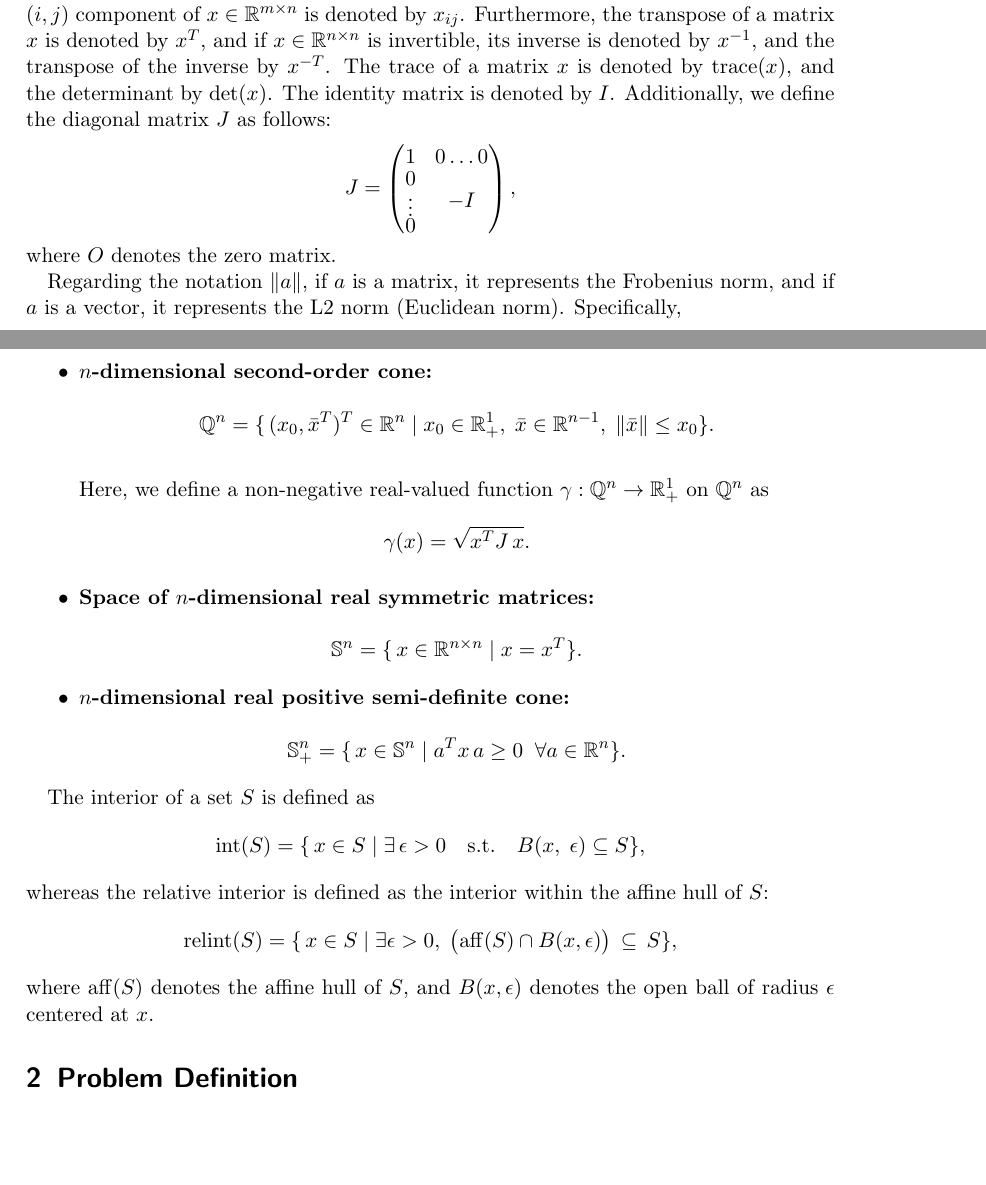
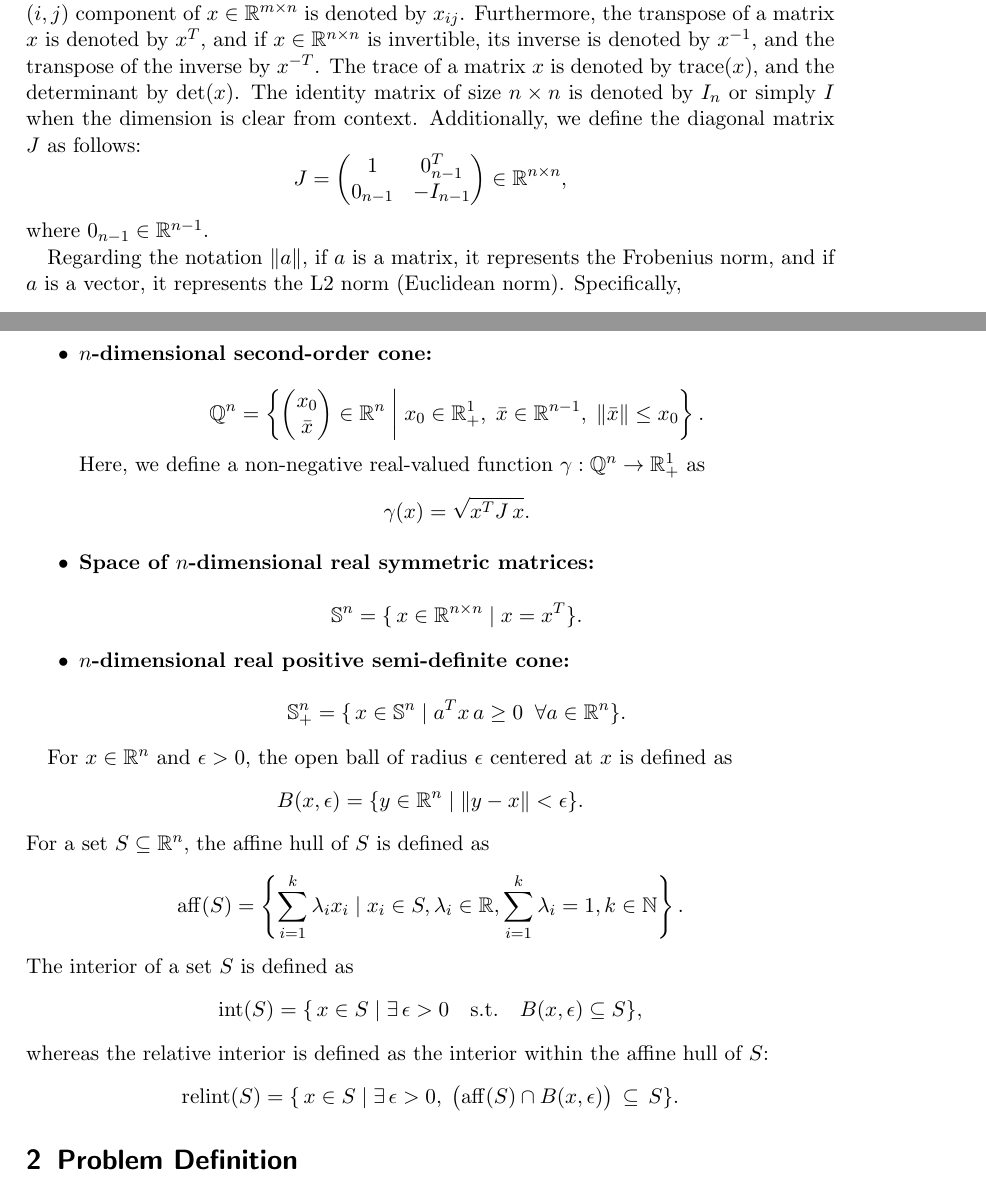
Before and after one commit to napinoco/A_study_on_SDPT3, a LaTeX paper (main_en.tex, which reads section01_notations.tex): two parts of pages 2 and 3 of 25, joined at a grey line, cut so that both start at the same text, the shorter picture padded with empty space. Compiled offline with pdfLaTeX.

Commit message:
Improve notation clarity and consistency in section01_notations.tex

```diff
--- a/section01_notations.tex
+++ b/section01_notations.tex
@@ -9,15 +9,15 @@ For positive integers $m$ and $n$, let $\mathbb{R}^{m \times n}$ denote the spac
 The $(i,j)$ component of $x \in \mathbb{R}^{m \times n}$ is denoted by $x_{ij}$.
 Furthermore, the transpose of a matrix $x$ is denoted by $x^T$, and if $x \in \mathbb{R}^{n \times n}$ is invertible, its inverse is denoted by $x^{-1}$, and the transpose of the inverse by $x^{-T}$.
 The trace of a matrix $x$ is denoted by $\operatorname{trace}(x)$, and the determinant by $\operatorname{det}(x)$.
-The identity matrix is denoted by $I$.
+The identity matrix of size $n \times n$ is denoted by $I_n$ or simply $I$ when the dimension is clear from context.
 Additionally, we define the diagonal matrix $J$ as follows:
 \[
     J = \begin{pmatrix}
-         1 & 0 \ldots 0\\
-         \substack{\displaystyle 0\\\displaystyle\vdots\\\displaystyle 0} & -I
-    \end{pmatrix},
+        1 & 0_{n-1}^T \\
+        0_{n-1} & -I_{n-1}
+    \end{pmatrix} \in \mathbb{R}^{n \times n},
 \]
-where $O$ denotes the zero matrix.
+where $0_{n-1} \in \mathbb{R}^{n-1}$.
 
 Regarding the notation $\|a\|$, if $a$ is a matrix, it represents the Frobenius norm, and if $a$ is a vector, it represents the L2 norm (Euclidean norm).
 Specifically,
@@ -42,10 +42,10 @@ We define several sets as follows:
     \textbf{$n$-dimensional second-order cone:} \\
     \[
       \mathbb{Q}^n
-      = \{\, (x_0, \bar{x}^T)^T \in \mathbb{R}^n
-         \mid x_0 \in \mathbb{R}^1_+, \; \bar{x} \in \mathbb{R}^{n-1}, \; \|\bar{x}\| \le x_0 \}.
-    \]\\
-    Here, we define a non-negative real-valued function $\gamma : \mathbb{Q}^n \to \mathbb{R}^1_+$ on $\mathbb{Q}^n$ as
+      = \left\{ \begin{pmatrix} x_0 \\ \bar{x} \end{pmatrix} \in \mathbb{R}^n
+         \;\middle|\; x_0 \in \mathbb{R}^1_+, \; \bar{x} \in \mathbb{R}^{n-1}, \; \|\bar{x}\| \le x_0 \right\}.
+    \]
+    Here, we define a non-negative real-valued function $\gamma : \mathbb{Q}^n \to \mathbb{R}^1_+$ as
     \[
       \gamma(x) = \sqrt{x^T J\, x}.
     \]
@@ -64,17 +64,24 @@ We define several sets as follows:
     \]
 \end{itemize}
 
+For $x \in \mathbb{R}^n$ and $\epsilon > 0$, the open ball of radius $\epsilon$ centered at $x$ is defined as
+\[
+  B(x, \epsilon) = \{ y \in \mathbb{R}^n \mid \|y - x\| < \epsilon \}.
+\]
+For a set $S \subseteq \mathbb{R}^n$, the affine hull of $S$ is defined as
+\[
+  \operatorname{aff}(S) = \left\{ \sum_{i=1}^k \lambda_i x_i \mid x_i \in S, \lambda_i \in \mathbb{R}, \sum_{i=1}^k \lambda_i = 1, k \in \mathbb{N} \right\}.
+\]
 The interior of a set $S$ is defined as
 \[
   \operatorname{int}(S)
-  = \{\, x \in S \mid \exists\, \epsilon > 0 \quad \text{s.t.} \quad B(x,\; \epsilon) \subseteq S \},
+  = \{\, x \in S \mid \exists\, \epsilon > 0 \quad \text{s.t.} \quad B(x, \epsilon) \subseteq S \},
 \]
 whereas the relative interior is defined as the interior within the affine hull of $S$:
 \[
 \operatorname{relint}(S)
 =\{\,
 x \in S
-\mid \exists \epsilon>0,\; \bigl(\operatorname{aff}(S)\cap B(x,\epsilon)\bigr)\,\subseteq\,S
-\},
+\mid \exists\, \epsilon > 0,\; \bigl(\operatorname{aff}(S)\cap B(x,\epsilon)\bigr)\,\subseteq\,S
+\}.
 \]
-where $\operatorname{aff}(S)$ denotes the affine hull of $S$, and $B(x,\epsilon)$ denotes the open ball of radius $\epsilon$ centered at $x$.
```
